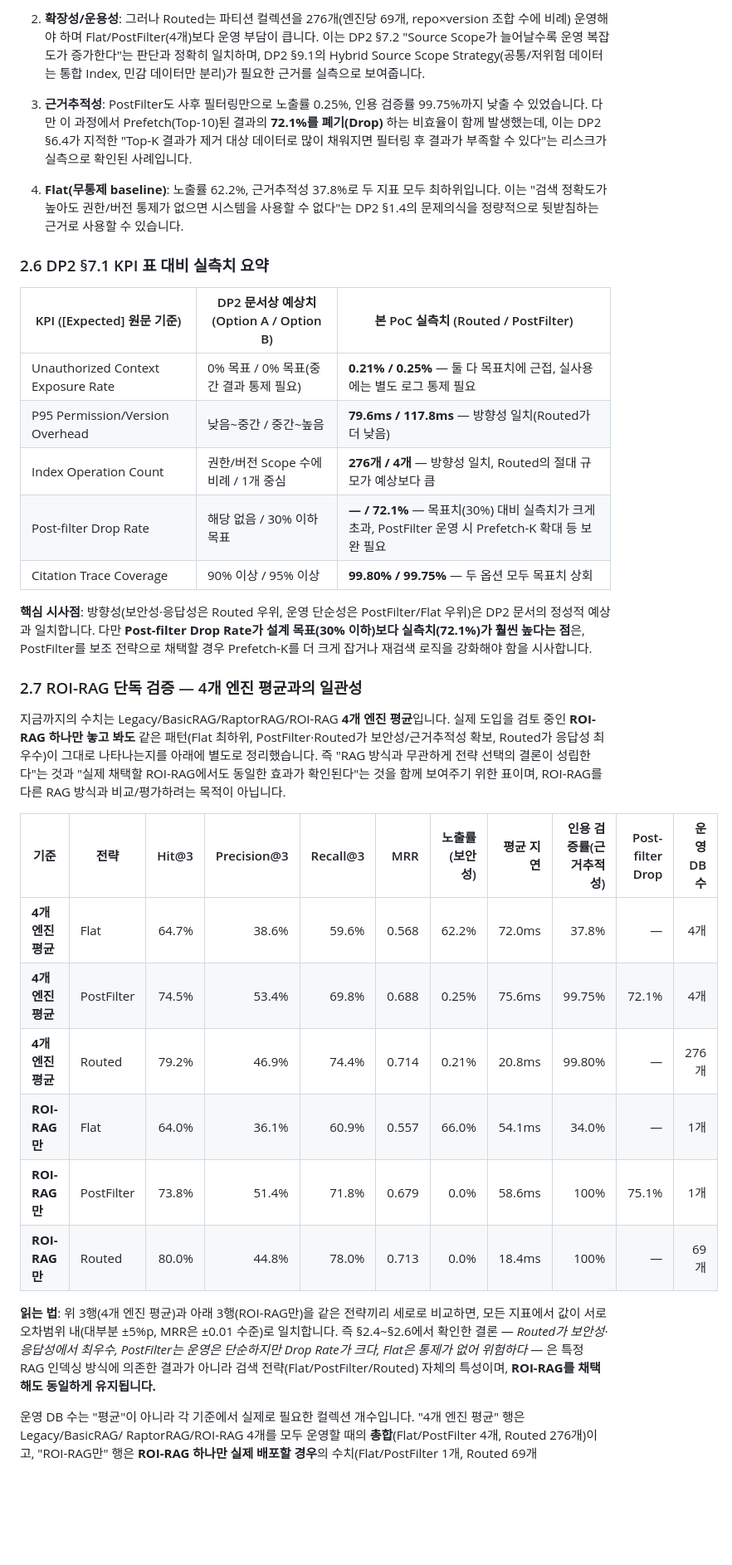
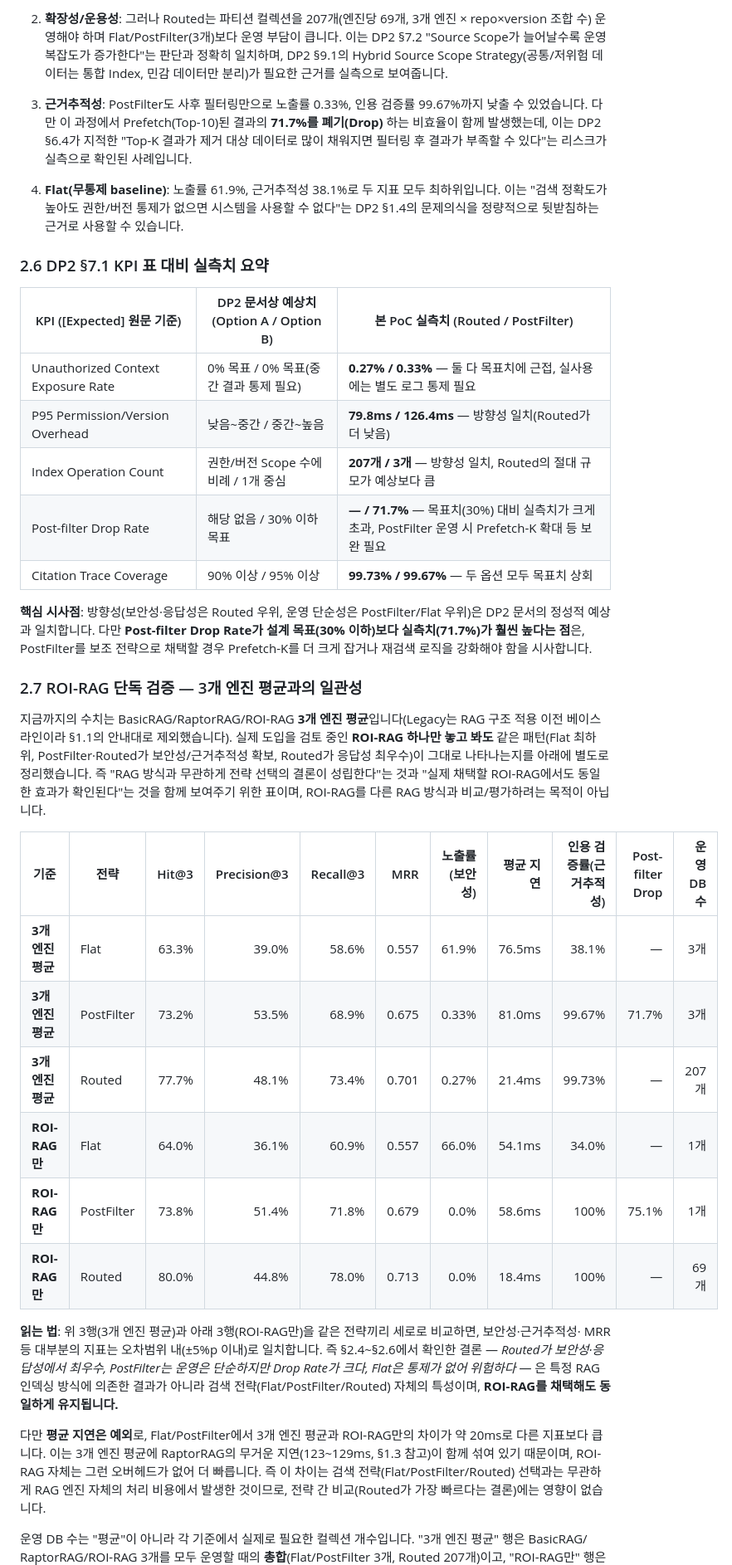
Before and after one commit to younlea/2026_architect_9B_team, a Markdown page: doc/03_DP2_Permission_Aware_Dataset_Strategy_Appendix.md, the part around one of its changes. Shown at 83% size. GitHub-like rendering; blank space fills up the shorter version.

```diff
--- a/doc/03_DP2_Permission_Aware_Dataset_Strategy_Appendix.md
+++ b/doc/03_DP2_Permission_Aware_Dataset_Strategy_Appendix.md
@@ -309,15 +323,15 @@ Appendix A(§1.1)와 **동일한 866건 이슈 × 12개 조합** 실측 결과
 
-2. **확장성/운용성**: 그러나 Routed는 파티션 컬렉션을 276개(엔진당 69개, repo×version 조합 수에 비례) 운영해야 하며
-   Flat/PostFilter(4개)보다 운영 부담이 큽니다. 이는 DP2 §7.2 "Source Scope가 늘어날수록 운영 복잡도가 증가한다"는
+2. **확장성/운용성**: 그러나 Routed는 파티션 컬렉션을 207개(엔진당 69개, 3개 엔진 × repo×version 조합 수) 운영해야 하며
+   Flat/PostFilter(3개)보다 운영 부담이 큽니다. 이는 DP2 §7.2 "Source Scope가 늘어날수록 운영 복잡도가 증가한다"는
    판단과 정확히 일치하며, DP2 §9.1의 Hybrid Source Scope Strategy(공통/저위험 데이터는 통합 Index, 민감 데이터만
    분리)가 필요한 근거를 실측으로 보여줍니다.
 
-3. **근거추적성**: PostFilter도 사후 필터링만으로 노출률 0.25%, 인용 검증률 99.75%까지 낮출 수 있었습니다. 다만 이
-   과정에서 Prefetch(Top-10)된 결과의 **72.1%를 폐기(Drop)** 하는 비효율이 함께 발생했는데, 이는 DP2 §6.4가 지적한
+3. **근거추적성**: PostFilter도 사후 필터링만으로 노출률 0.33%, 인용 검증률 99.67%까지 낮출 수 있었습니다. 다만 이
+   과정에서 Prefetch(Top-10)된 결과의 **71.7%를 폐기(Drop)** 하는 비효율이 함께 발생했는데, 이는 DP2 §6.4가 지적한
    "Top-K 결과가 제거 대상 데이터로 많이 채워지면 필터링 후 결과가 부족할 수 있다"는 리스크가 실측으로 확인된
    사례입니다.
 
-4. **Flat(무통제 baseline)**: 노출률 62.2%, 근거추적성 37.8%로 두 지표 모두 최하위입니다. 이는 "검색 정확도가 높아도
+4. **Flat(무통제 baseline)**: 노출률 61.9%, 근거추적성 38.1%로 두 지표 모두 최하위입니다. 이는 "검색 정확도가 높아도
    권한/버전 통제가 없으면 시스템을 사용할 수 없다"는 DP2 §1.4의 문제의식을 정량적으로 뒷받침하는 근거로 사용할 수
    있습니다.
 
@@ -325,39 +339,44 @@ Appendix A(§1.1)와 **동일한 866건 이슈 × 12개 조합** 실측 결과
 
 | KPI ([Expected] 원문 기준) | DP2 문서상 예상치 (Option A / Option B) | 본 PoC 실측치 (Routed / PostFilter) |
 |---|---|---|
-| Unauthorized Context Exposure Rate | 0% 목표 / 0% 목표(중간 결과 통제 필요) | **0.21% / 0.25%** — 둘 다 목표치에 근접, 실사용에는 별도 로그 통제 필요 |
-| P95 Permission/Version Overhead | 낮음~중간 / 중간~높음 | **79.6ms / 117.8ms** — 방향성 일치(Routed가 더 낮음) |
-| Index Operation Count | 권한/버전 Scope 수에 비례 / 1개 중심 | **276개 / 4개** — 방향성 일치, Routed의 절대 규모가 예상보다 큼 |
-| Post-filter Drop Rate | 해당 없음 / 30% 이하 목표 | **— / 72.1%** — 목표치(30%) 대비 실측치가 크게 초과, PostFilter 운영 시 Prefetch-K 확대 등 보완 필요 |
-| Citation Trace Coverage | 90% 이상 / 95% 이상 | **99.80% / 99.75%** — 두 옵션 모두 목표치 상회 |
+| Unauthorized Context Exposure Rate | 0% 목표 / 0% 목표(중간 결과 통제 필요) | **0.27% / 0.33%** — 둘 다 목표치에 근접, 실사용에는 별도 로그 통제 필요 |
+| P95 Permission/Version Overhead | 낮음~중간 / 중간~높음 | **79.8ms / 126.4ms** — 방향성 일치(Routed가 더 낮음) |
+| Index Operation Count | 권한/버전 Scope 수에 비례 / 1개 중심 | **207개 / 3개** — 방향성 일치, Routed의 절대 규모가 예상보다 큼 |
+| Post-filter Drop Rate | 해당 없음 / 30% 이하 목표 | **— / 71.7%** — 목표치(30%) 대비 실측치가 크게 초과, PostFilter 운영 시 Prefetch-K 확대 등 보완 필요 |
+| Citation Trace Coverage | 90% 이상 / 95% 이상 | **99.73% / 99.67%** — 두 옵션 모두 목표치 상회 |
 
 **핵심 시사점**: 방향성(보안성·응답성은 Routed 우위, 운영 단순성은 PostFilter/Flat 우위)은 DP2 문서의 정성적 예상과
-일치합니다. 다만 **Post-filter Drop Rate가 설계 목표(30% 이하)보다 실측치(72.1%)가 훨씬 높다는 점**은, PostFilter를
+일치합니다. 다만 **Post-filter Drop Rate가 설계 목표(30% 이하)보다 실측치(71.7%)가 훨씬 높다는 점**은, PostFilter를
 보조 전략으로 채택할 경우 Prefetch-K를 더 크게 잡거나 재검색 로직을 강화해야 함을 시사합니다.
 
-### 2.7 ROI-RAG 단독 검증 — 4개 엔진 평균과의 일관성
+### 2.7 ROI-RAG 단독 검증 — 3개 엔진 평균과의 일관성
 
-지금까지의 수치는 Legacy/BasicRAG/RaptorRAG/ROI-RAG **4개 엔진 평균**입니다. 실제 도입을 검토 중인 **ROI-RAG
-하나만 놓고 봐도** 같은 패턴(Flat 최하위, PostFilter·Routed가 보안성/근거추적성 확보, Routed가 응답성 최우수)이
-그대로 나타나는지를 아래에 별도로 정리했습니다. 즉 "RAG 방식과 무관하게 전략 선택의 결론이 성립한다"는 것과
-"실제 채택할 ROI-RAG에서도 동일한 효과가 확인된다"는 것을 함께 보여주기 위한 표이며, ROI-RAG를 다른 RAG 방식과
-비교/평가하려는 목적이 아닙니다.
+지금까지의 수치는 BasicRAG/RaptorRAG/ROI-RAG **3개 엔진 평균**입니다(Legacy는 RAG 구조 적용 이전 베이스라인이라
+§1.1의 안내대로 제외했습니다). 실제 도입을 검토 중인 **ROI-RAG 하나만 놓고 봐도** 같은 패턴(Flat 최하위,
+PostFilter·Routed가 보안성/근거추적성 확보, Routed가 응답성 최우수)이 그대로 나타나는지를 아래에 별도로
+정리했습니다. 즉 "RAG 방식과 무관하게 전략 선택의 결론이 성립한다"는 것과 "실제 채택할 ROI-RAG에서도 동일한
+효과가 확인된다"는 것을 함께 보여주기 위한 표이며, ROI-RAG를 다른 RAG 방식과 비교/평가하려는 목적이 아닙니다.
 
 | 기준 | 전략 | Hit@3 | Precision@3 | Recall@3 | MRR | 노출률(보안성) | 평균 지연 | 인용 검증률(근거추적성) | Post-filter Drop | 운영 DB 수 |
 |---|---|---:|---:|---:|---:|---:|---:|---:|---:|---:|
-| **4개 엔진 평균** | Flat | 64.7% | 38.6% | 59.6% | 0.568 | 62.2% | 72.0ms | 37.8% | — | 4개 |
-| **4개 엔진 평균** | PostFilter | 74.5% | 53.4% | 69.8% | 0.688 | 0.25% | 75.6ms | 99.75% | 72.1% | 4개 |
-| **4개 엔진 평균** | Routed | 79.2% | 46.9% | 74.4% | 0.714 | 0.21% | 20.8ms | 99.80% | — | 276개 |
+| **3개 엔진 평균** | Flat | 63.3% | 39.0% | 58.6% | 0.557 | 61.9% | 76.5ms | 38.1% | — | 3개 |
+| **3개 엔진 평균** | PostFilter | 73.2% | 53.5% | 68.9% | 0.675 | 0.33% | 81.0ms | 99.67% | 71.7% | 3개 |
+| **3개 엔진 평균** | Routed | 77.7% | 48.1% | 73.4% | 0.701 | 0.27% | 21.4ms | 99.73% | — | 207개 |
 | **ROI-RAG만** | Flat | 64.0% | 36.1% | 60.9% | 0.557 | 66.0% | 54.1ms | 34.0% | — | 1개 |
 | **ROI-RAG만** | PostFilter | 73.8% | 51.4% | 71.8% | 0.679 | 0.0% | 58.6ms | 100% | 75.1% | 1개 |
 | **ROI-RAG만** | Routed | 80.0% | 44.8% | 78.0% | 0.713 | 0.0% | 18.4ms | 100% | — | 69개 |
 
-**읽는 법**: 위 3행(4개 엔진 평균)과 아래 3행(ROI-RAG만)을 같은 전략끼리 세로로 비교하면, 모든 지표에서 값이
-서로 오차범위 내(대부분 ±5%p, MRR은 ±0.01 수준)로 일치합니다. 즉 §2.4~§2.6에서 확인한 결론 — *Routed가
+**읽는 법**: 위 3행(3개 엔진 평균)과 아래 3행(ROI-RAG만)을 같은 전략끼리 세로로 비교하면, 보안성·근거추적성·
+MRR 등 대부분의 지표는 오차범위 내(±5%p 이내)로 일치합니다. 즉 §2.4~§2.6에서 확인한 결론 — *Routed가
 보안성·응답성에서 최우수, PostFilter는 운영은 단순하지만 Drop Rate가 크다, Flat은 통제가 없어 위험하다* — 은
 특정 RAG 인덱싱 방식에 의존한 결과가 아니라 검색 전략(Flat/PostFilter/Routed) 자체의 특성이며, **ROI-RAG를
 채택해도 동일하게 유지됩니다.**
 
-운영 DB 수는 "평균"이 아니라 각 기준에서 실제로 필요한 컬렉션 개수입니다. "4개 엔진 평균" 행은 Legacy/BasicRAG/
-RaptorRAG/ROI-RAG 4개를 모두 운영할 때의 **총합**(Flat/PostFilter 4개, Routed 276개)이고, "ROI-RAG만" 행은
+다만 **평균 지연은 예외**로, Flat/PostFilter에서 3개 엔진 평균과 ROI-RAG만의 차이가 약 20ms로 다른 지표보다
+큽니다. 이는 3개 엔진 평균에 RaptorRAG의 무거운 지연(123~129ms, §1.3 참고)이 함께 섞여 있기 때문이며, ROI-RAG
+자체는 그런 오버헤드가 없어 더 빠릅니다. 즉 이 차이는 검색 전략(Flat/PostFilter/Routed) 선택과는 무관하게
+RAG 엔진 자체의 처리 비용에서 발생한 것이므로, 전략 간 비교(Routed가 가장 빠르다는 결론)에는 영향이 없습니다.
+
+운영 DB 수는 "평균"이 아니라 각 기준에서 실제로 필요한 컬렉션 개수입니다. "3개 엔진 평균" 행은 BasicRAG/
+RaptorRAG/ROI-RAG 3개를 모두 운영할 때의 **총합**(Flat/PostFilter 3개, Routed 207개)이고, "ROI-RAG만" 행은
 **ROI-RAG 하나만 실제 배포할 경우**의 수치(Flat/PostFilter 1개, Routed 69개=repo×version 조합 수)입니다.
```
Also changed, not shown: other parts of doc/03_DP2_Permission_Aware_Dataset_Strategy_Appendix.md (+59 -45 lines), doc/assets/dp2_appendix/appendix_b_indexops_citation.png, doc/assets/dp2_appendix/appendix_b_security_latency.png, 1 other file.
